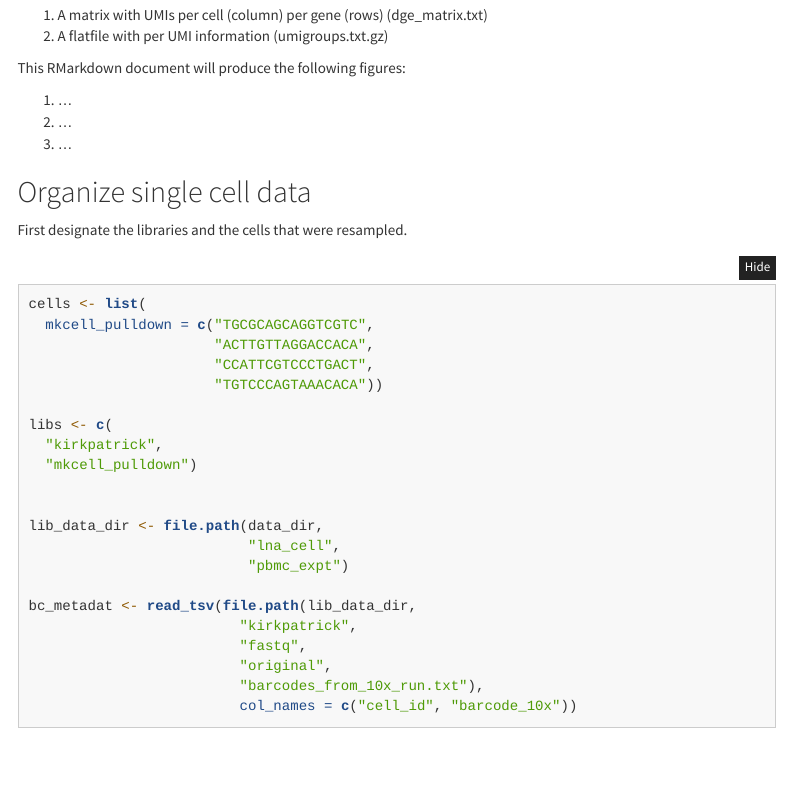
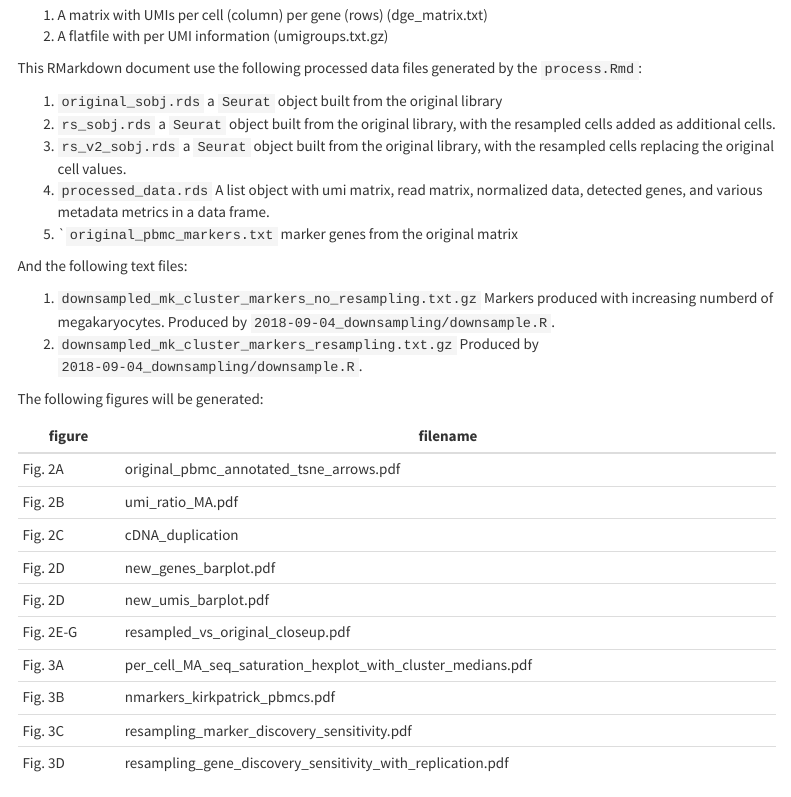
Before and after one commit to rnabioco/scrna-subsets, an R Markdown document (results/2018-05-15_pbmc/plot.Rmd): the page in a window 1100 px wide, from 290 px down. Rendered offline with R 4.5, knitr and Pandoc, with nearby package versions; folded parts are opened; some code elsewhere in the file could not run offline; menus at the side of the page are left out.

Commit message:
document pdfs generated and fix dl path

````diff
--- a/results/2018-05-15_pbmc/plot.Rmd
+++ b/results/2018-05-15_pbmc/plot.Rmd
@@ -23,11 +23,35 @@ Following reamplification the 4 cell libraries were pooled and resequenced toget
 1. A matrix with UMIs per cell (column) per gene (rows) (dge_matrix.txt)
 1. A flatfile with per UMI information (umigroups.txt.gz)
 
-This RMarkdown document will produce the following figures:
-
-1. ...
-1. ...
-1. ...
+This RMarkdown document use the following processed data files generated
+by the `process.Rmd`:
+
+1. `original_sobj.rds` a `Seurat` object built from the original library
+1. `rs_sobj.rds` a `Seurat` object built from the original library, with the resampled cells added as additional cells.
+1. `rs_v2_sobj.rds` a `Seurat` object built from the original library, with the resampled cells replacing the original cell values.
+1. `processed_data.rds` A list object with umi matrix, read matrix, normalized data, detected genes, and various metadata metrics in a data frame.
+1. ``original_pbmc_markers.txt` marker genes from the original matrix
+
+And the following text files:
+
+1. `downsampled_mk_cluster_markers_no_resampling.txt.gz` Markers produced with increasing numberd of megakaryocytes. Produced by `2018-09-04_downsampling/downsample.R`.
+1. `downsampled_mk_cluster_markers_resampling.txt.gz` Produced by `2018-09-04_downsampling/downsample.R`.
+
+The following figures will be generated:
+
+figure | filename
+--------- | -------
+Fig. 2A | original_pbmc_annotated_tsne_arrows.pdf
+Fig. 2B | umi_ratio_MA.pdf
+Fig. 2C | cDNA_duplication
+Fig. 2D | new_genes_barplot.pdf
+Fig. 2D | new_umis_barplot.pdf
+Fig. 2E-G | resampled_vs_original_closeup.pdf
+Fig. 3A | per_cell_MA_seq_saturation_hexplot_with_cluster_medians.pdf
+Fig. 3B | nmarkers_kirkpatrick_pbmcs.pdf
+Fig. 3C | resampling_marker_discovery_sensitivity.pdf
+Fig. 3D | resampling_gene_discovery_sensitivity_with_replication.pdf
+
 
 ```{r setup, include=FALSE}
 knitr::opts_chunk$set(echo = TRUE)
--- a/results/2018-05-15_pbmc/process.Rmd
+++ b/results/2018-05-15_pbmc/process.Rmd
@@ -23,11 +23,14 @@ Following reamplification the 4 cell libraries were pooled and resequenced toget
 1. A matrix with UMIs per cell (column) per gene (rows) (dge_matrix.txt)
 1. A flatfile with per UMI information (umigroups.txt.gz)
 
-This RMarkdown document will produce the following figures:
+This RMarkdown document will produce the following processed data files:
 
-1. ...
-1. ...
-1. ...
+1. `original_sobj.rds` a `Seurat` object built from the original library
+1. `rs_sobj.rds` a `Seurat` object built from the original library, with the resampled cells added as additional cells.
+1. `rs_v2_sobj.rds` a `Seurat` object built from the original library, with the resampled cells replacing the original cell values.
+1. `processed_data.rds` A list object with umi matrix, read matrix, normalized data, detected genes, and various metadata metrics in a data frame.
+1. `original_pbmc_markers.txt` Marker genes from the original library
+
 
 ```{r setup, include=FALSE}
 knitr::opts_chunk$set(echo = TRUE)
--- a/results/2018-05-16_mouse_human/process.Rmd
+++ b/results/2018-05-16_mouse_human/process.Rmd
@@ -23,11 +23,13 @@ Following reamplification the 2 cell libraries were pooled and resequenced toget
 1. A matrix with UMIs per cell (column) per gene (rows) (dge_matrix.txt)
 1. A flatfile with per UMI information (umigroups.txt.gz)
 
-This RMarkdown document will produce the following datafiles:
+This RMarkdown document will produce the following processed data files:
 
-1. ...
-1. ...
-1. ...
+1. `original_sobj.rds` a `Seurat` object built from the original library
+1. `rs_sobj.rds` a `Seurat` object built from the original library, with the resampled cells added as additional cells.
+1. `rs_v2_sobj.rds` a `Seurat` object built from the original library, with the resampled cells replacing the original cell values.
+1. `processed_data.rds` A list object with umi matrix, read matrix, normalized data, detected genes, and various metadata metrics in a data frame.
+
 
 
 ```{r setup, include=FALSE}
````
Also changed, not shown: results/2018-05-16_mouse_human/plot.Rmd (+15 -9 lines), results/notebook/dl_data.R (+1 -1 lines).
